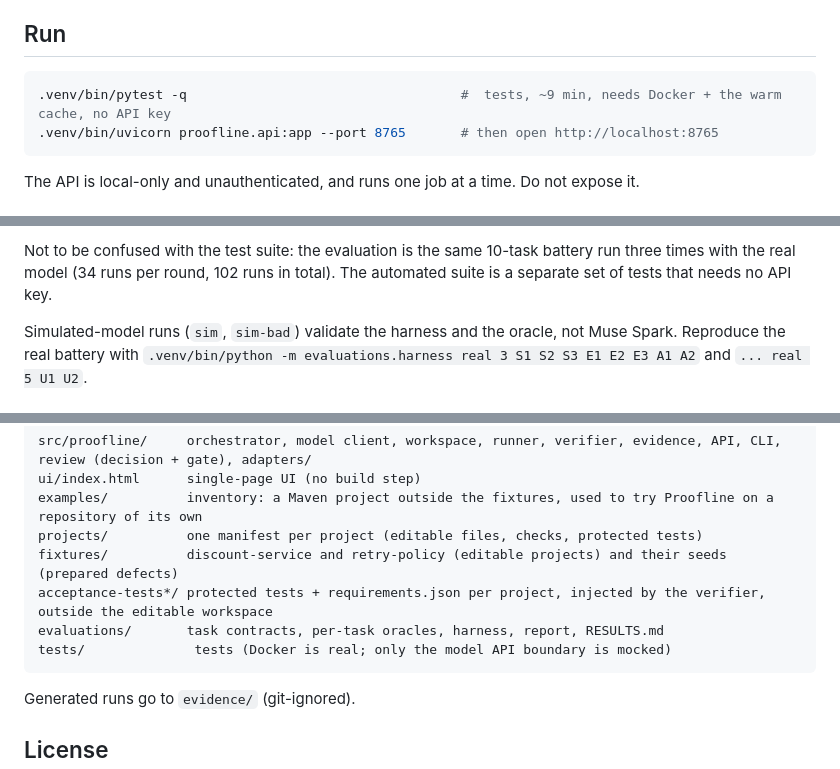
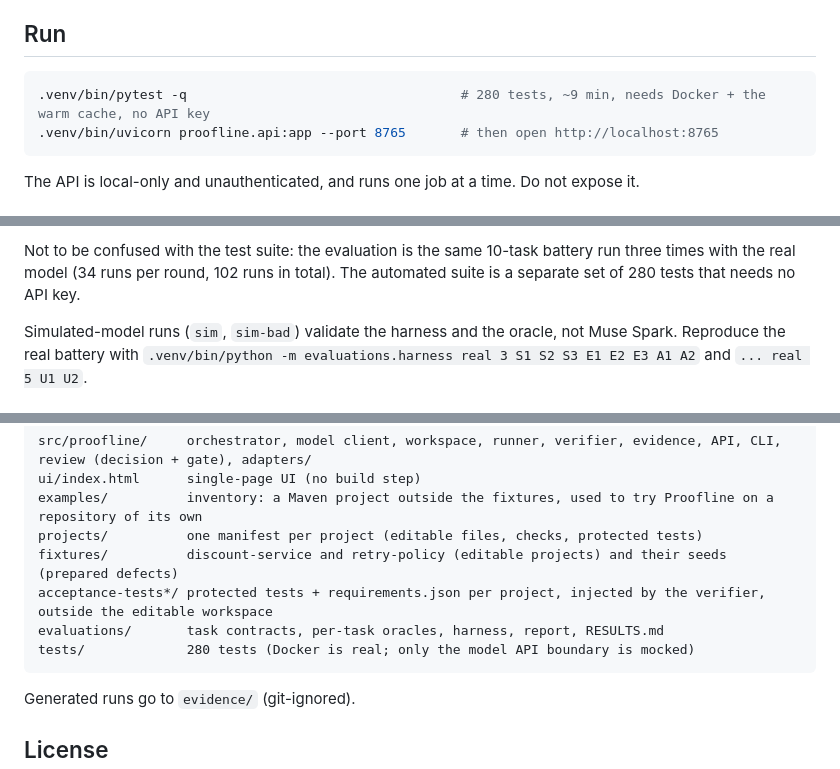
Before and after one commit to valentinlineiro/proofline, a Markdown page: README.md, 3 parts joined by grey strips. Rendered like a GitHub page.

Commit message:
README: fix test counts
Co-Authored-By: Claude Sonnet 5.5 <noreply@anthropic.com>
Claude-Session: https://claude.ai/code/session_018tZ5M9SjzmAo8MaeCW6t16

````diff
--- a/README.md
+++ b/README.md
@@ -78,7 +78,7 @@ Without a key, a run ends `INCONCLUSIVE` with `MODEL_API_KEY is not set`; it nev
 ## Run
 
 ```bash
-.venv/bin/pytest -q                                   #  tests, ~9 min, needs Docker + the warm cache, no API key
+.venv/bin/pytest -q                                   # 280 tests, ~9 min, needs Docker + the warm cache, no API key
 .venv/bin/uvicorn proofline.api:app --port 8765       # then open http://localhost:8765
 ```
 
@@ -164,7 +164,7 @@ per task, on the discount-service fixture, three rounds of the same 10-task batt
   `PASS` was observed. That is not evidence that none can occur.
 
 Not to be confused with the test suite: the evaluation is the same 10-task battery run three times with the real model (34 runs per round, 102 runs in
-total). The automated suite is a separate set of  tests that needs no API key.
+total). The automated suite is a separate set of 280 tests that needs no API key.
 
 Simulated-model runs (`sim`, `sim-bad`) validate the harness and the oracle, not Muse Spark. Reproduce the real battery with
 `.venv/bin/python -m evaluations.harness real 3 S1 S2 S3 E1 E2 E3 A1 A2` and `... real 5 U1 U2`.
@@ -229,7 +229,7 @@ projects/          one manifest per project (editable files, checks, protected t
 fixtures/          discount-service and retry-policy (editable projects) and their seeds (prepared defects)
 acceptance-tests*/ protected tests + requirements.json per project, injected by the verifier, outside the editable workspace
 evaluations/       task contracts, per-task oracles, harness, report, RESULTS.md
-tests/              tests (Docker is real; only the model API boundary is mocked)
+tests/             280 tests (Docker is real; only the model API boundary is mocked)
 ```
 
 Generated runs go to `evidence/` (git-ignored).
````
